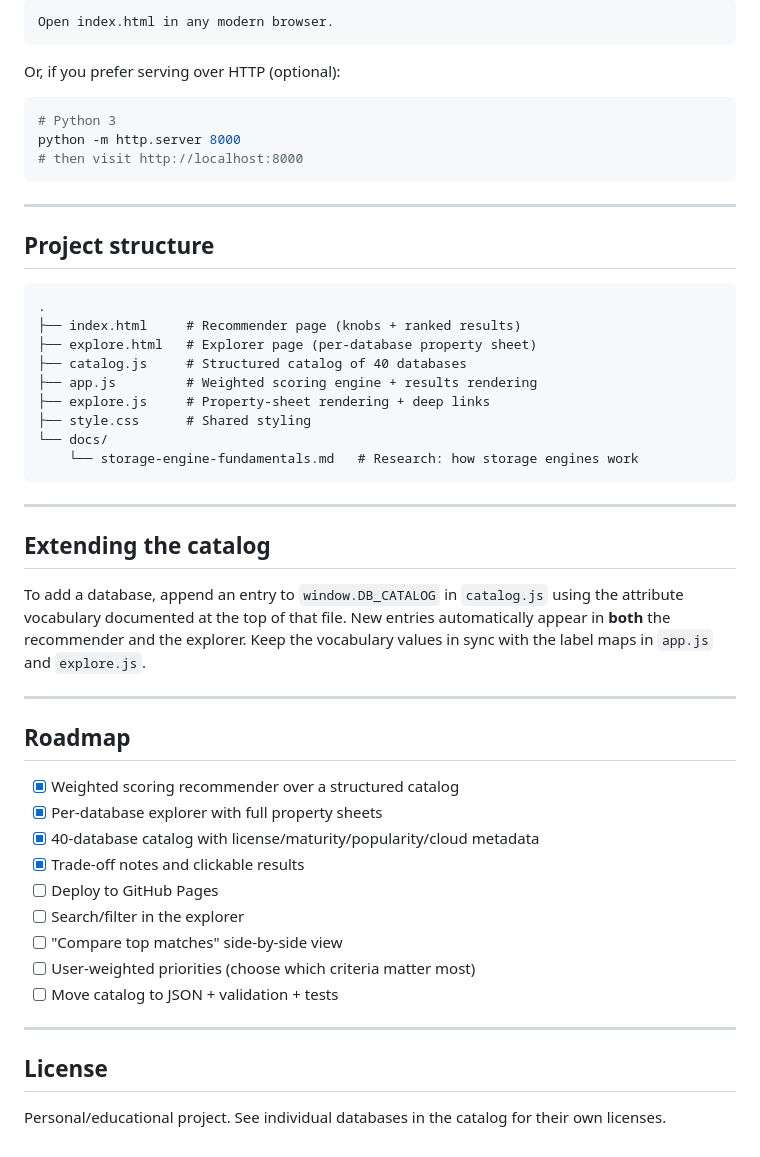
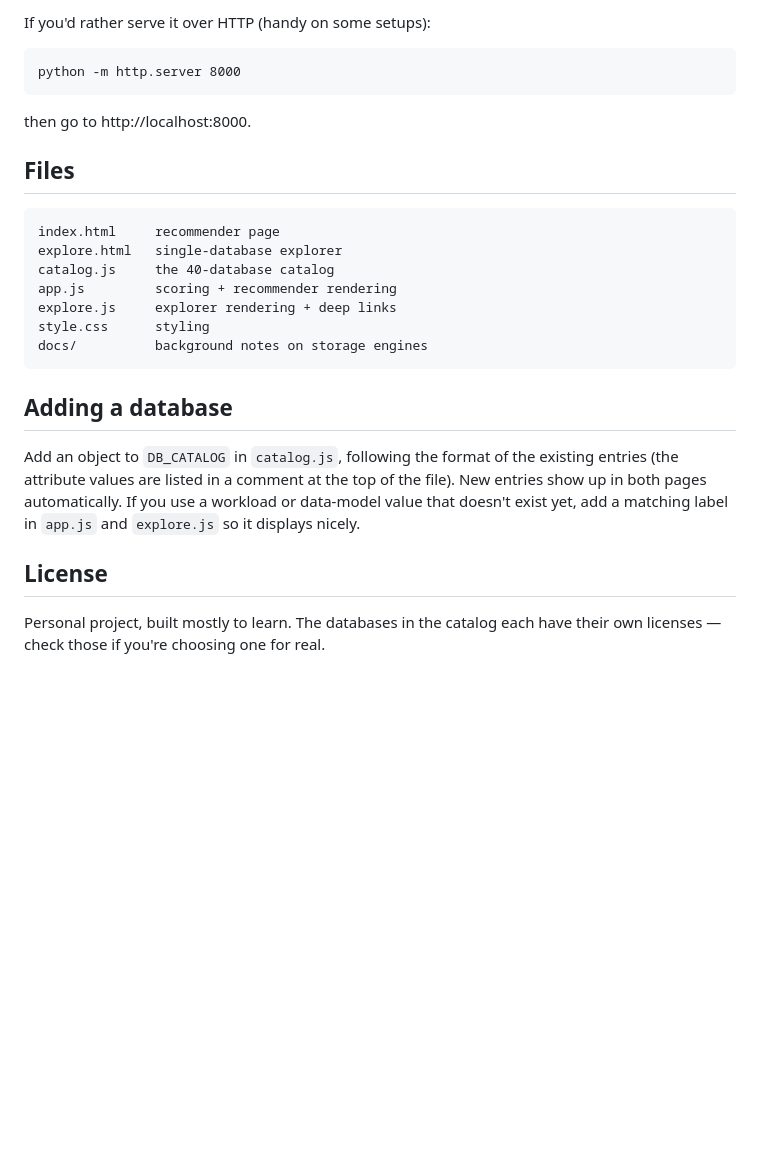
Before and after one commit to EaswarKilari/StorageDBAdvisor, a Markdown page: README.md, the part around one of its changes. Drawn GitHub-style; blank space fills up the shorter version.

````diff
--- a/README.md
+++ b/README.md
@@ -86,58 +45,28 @@ No server or build is required — just open the file:
 
-```text
-Open index.html in any modern browser.
+If you'd rather serve it over HTTP (handy on some setups):
+
+```
+python -m http.server 8000
 ```
 
-Or, if you prefer serving over HTTP (optional):
+then go to http://localhost:8000.
 
-```powershell
-# Python 3
-python -m http.server 8000
-# then visit http://localhost:8000
+## Files
+
+```
+index.html     recommender page
+explore.html   single-database explorer
+catalog.js     the 40-database catalog
+app.js         scoring + recommender rendering
+explore.js     explorer rendering + deep links
+style.css      styling
+docs/          background notes on storage engines
 ```
 
----
+## Adding a database
 
-## Project structure
-
-```text
-.
-├── index.html     # Recommender page (knobs + ranked results)
-├── explore.html   # Explorer page (per-database property sheet)
-├── catalog.js     # Structured catalog of 40 databases
-├── app.js         # Weighted scoring engine + results rendering
-├── explore.js     # Property-sheet rendering + deep links
-├── style.css      # Shared styling
-└── docs/
-    └── storage-engine-fundamentals.md   # Research: how storage engines work
-```
-
----
-
-## Extending the catalog
-
-To add a database, append an entry to `window.DB_CATALOG` in `catalog.js` using the
-attribute vocabulary documented at the top of that file. New entries automatically
-appear in **both** the recommender and the explorer. Keep the vocabulary values in sync
-with the label maps in `app.js` and `explore.js`.
-
----
-
-## Roadmap
-
-- [x] Weighted scoring recommender over a structured catalog
-- [x] Per-database explorer with full property sheets
-- [x] 40-database catalog with license/maturity/popularity/cloud metadata
-- [x] Trade-off notes and clickable results
-- [ ] Deploy to GitHub Pages
-- [ ] Search/filter in the explorer
-- [ ] "Compare top matches" side-by-side view
-- [ ] User-weighted priorities (choose which criteria matter most)
-- [ ] Move catalog to JSON + validation + tests
-
----
+Add an object to `DB_CATALOG` in `catalog.js`, following the format of the existing entries (the attribute values are listed in a comment at the top of the file). New entries show up in both pages automatically. If you use a workload or data-model value that doesn't exist yet, add a matching label in `app.js` and `explore.js` so it displays nicely.
 
 ## License
 
-Personal/educational project. See individual databases in the catalog for their own
-licenses.
+Personal project, built mostly to learn. The databases in the catalog each have their own licenses — check those if you're choosing one for real.
````
Also changed, not shown: other parts of README.md (+24 -65 lines).
